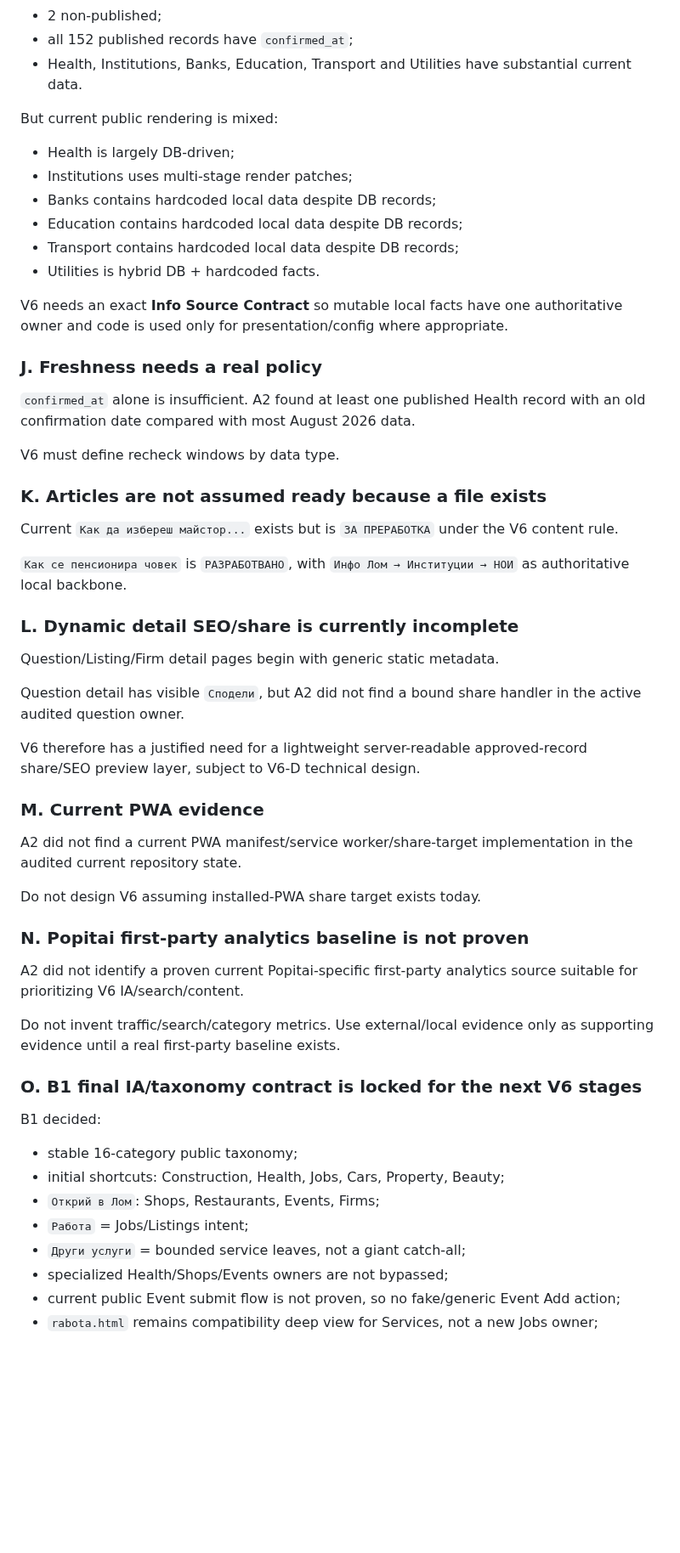
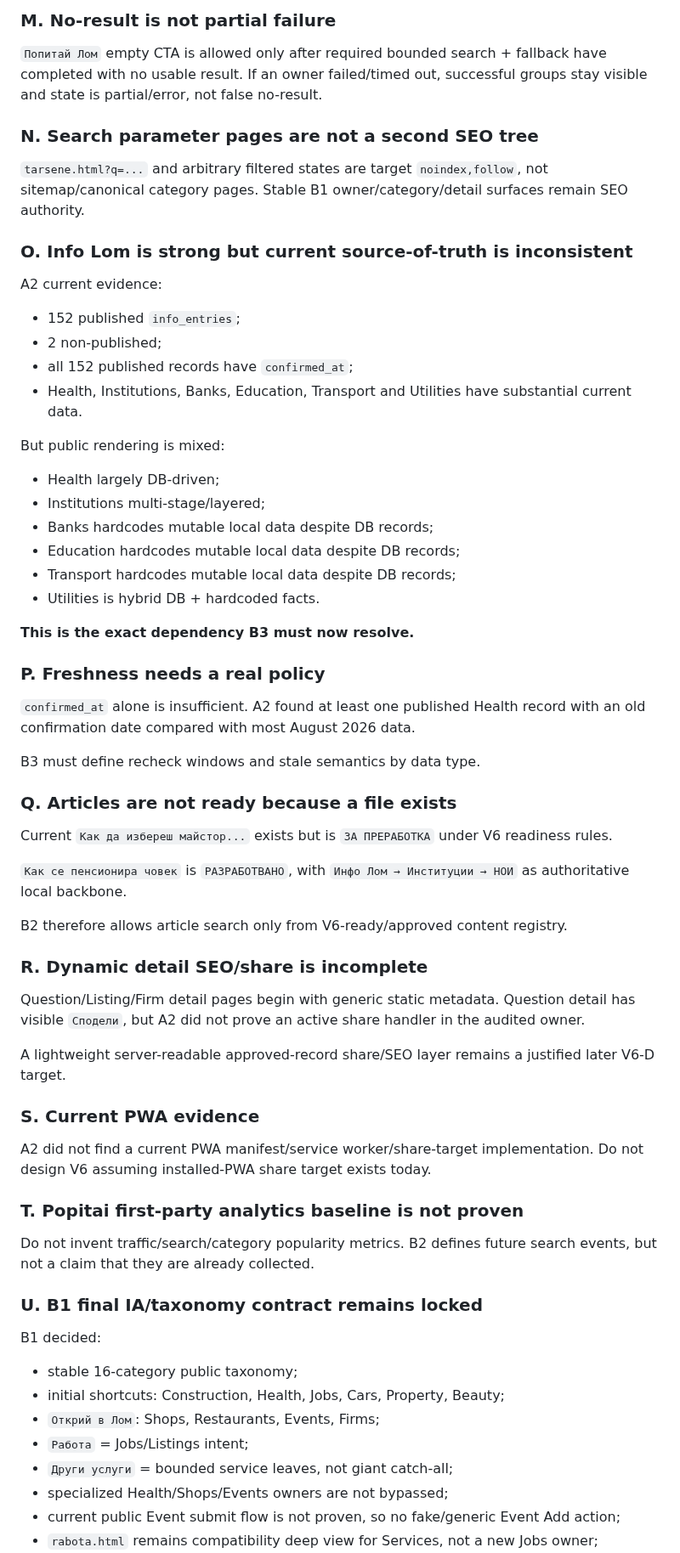
Before and after one commit to Traqnivanov/popitai-lom, a Markdown page: PUBLIC_PRODUCT_V6_MASTER_CONTROL.md, the part around one of its changes. Shown at 85% size. Rendered like a GitHub page; blank space fills up the shorter version.

Commit message:
Advance V6 master control to B3

```diff
--- a/PUBLIC_PRODUCT_V6_MASTER_CONTROL.md
+++ b/PUBLIC_PRODUCT_V6_MASTER_CONTROL.md
@@ -187,57 +234,65 @@ Read-only current DB evidence:
+### M. No-result is not partial failure
+
+`Попитай Лом` empty CTA is allowed only after required bounded search + fallback have completed with no usable result. If an owner failed/timed out, successful groups stay visible and state is partial/error, not false no-result.
+
+### N. Search parameter pages are not a second SEO tree
+
+`tarsene.html?q=...` and arbitrary filtered states are target `noindex,follow`, not sitemap/canonical category pages. Stable B1 owner/category/detail surfaces remain SEO authority.
+
+### O. Info Lom is strong but current source-of-truth is inconsistent
+
+A2 current evidence:
+- 152 published `info_entries`;
 - 2 non-published;
 - all 152 published records have `confirmed_at`;
 - Health, Institutions, Banks, Education, Transport and Utilities have substantial current data.
 
-But current public rendering is mixed:
-- Health is largely DB-driven;
-- Institutions uses multi-stage render patches;
-- Banks contains hardcoded local data despite DB records;
-- Education contains hardcoded local data despite DB records;
-- Transport contains hardcoded local data despite DB records;
+But public rendering is mixed:
+- Health largely DB-driven;
+- Institutions multi-stage/layered;
+- Banks hardcodes mutable local data despite DB records;
+- Education hardcodes mutable local data despite DB records;
+- Transport hardcodes mutable local data despite DB records;
 - Utilities is hybrid DB + hardcoded facts.
 
-V6 needs an exact **Info Source Contract** so mutable local facts have one authoritative owner and code is used only for presentation/config where appropriate.
+**This is the exact dependency B3 must now resolve.**
 
-### J. Freshness needs a real policy
+### P. Freshness needs a real policy
 
 `confirmed_at` alone is insufficient. A2 found at least one published Health record with an old confirmation date compared with most August 2026 data.
 
-V6 must define recheck windows by data type.
+B3 must define recheck windows and stale semantics by data type.
 
-### K. Articles are not assumed ready because a file exists
+### Q. Articles are not ready because a file exists
 
-Current `Как да избереш майстор...` exists but is `ЗА ПРЕРАБОТКА` under the V6 content rule.
+Current `Как да избереш майстор...` exists but is `ЗА ПРЕРАБОТКА` under V6 readiness rules.
 
 `Как се пенсионира човек` is `РАЗРАБОТВАНО`, with `Инфо Лом → Институции → НОИ` as authoritative local backbone.
 
-### L. Dynamic detail SEO/share is currently incomplete
+B2 therefore allows article search only from V6-ready/approved content registry.
 
-Question/Listing/Firm detail pages begin with generic static metadata.
+### R. Dynamic detail SEO/share is incomplete
 
-Question detail has visible `Сподели`, but A2 did not find a bound share handler in the active audited question owner.
+Question/Listing/Firm detail pages begin with generic static metadata. Question detail has visible `Сподели`, but A2 did not prove an active share handler in the audited owner.
 
-V6 therefore has a justified need for a lightweight server-readable approved-record share/SEO preview layer, subject to V6-D technical design.
+A lightweight server-readable approved-record share/SEO layer remains a justified later V6-D target.
 
-### M. Current PWA evidence
+### S. Current PWA evidence
 
-A2 did not find a current PWA manifest/service worker/share-target implementation in the audited current repository state.
+A2 did not find a current PWA manifest/service worker/share-target implementation. Do not design V6 assuming installed-PWA share target exists today.
 
-Do not design V6 assuming installed-PWA share target exists today.
+### T. Popitai first-party analytics baseline is not proven
 
-### N. Popitai first-party analytics baseline is not proven
+Do not invent traffic/search/category popularity metrics. B2 defines future search events, but not a claim that they are already collected.
 
-A2 did not identify a proven current Popitai-specific first-party analytics source suitable for prioritizing V6 IA/search/content.
-
-Do not invent traffic/search/category metrics. Use external/local evidence only as supporting evidence until a real first-party baseline exists.
-
-### O. B1 final IA/taxonomy contract is locked for the next V6 stages
+### U. B1 final IA/taxonomy contract remains locked
 
 B1 decided:
 - stable 16-category public taxonomy;
 - initial shortcuts: Construction, Health, Jobs, Cars, Property, Beauty;
 - `Открий в Лом`: Shops, Restaurants, Events, Firms;
 - `Работа` = Jobs/Listings intent;
-- `Други услуги` = bounded service leaves, not a giant catch-all;
+- `Други услуги` = bounded service leaves, not giant catch-all;
 - specialized Health/Shops/Events owners are not bypassed;
 - current public Event submit flow is not proven, so no fake/generic Event Add action;
 - `rabota.html` remains compatibility deep view for Services, not a new Jobs owner;
```
Also changed, not shown: other parts of PUBLIC_PRODUCT_V6_MASTER_CONTROL.md (+110 -64 lines).
